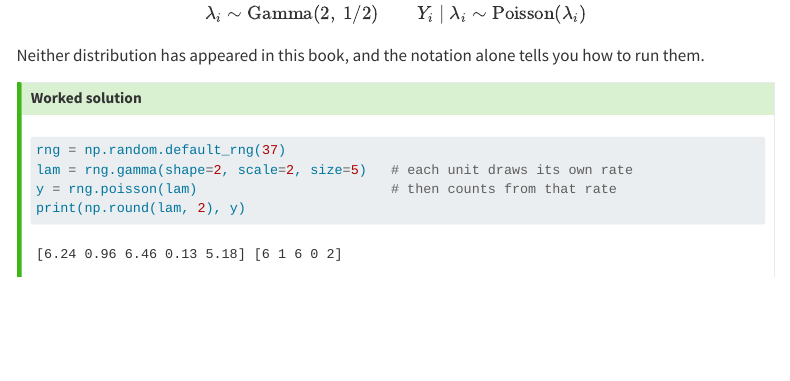
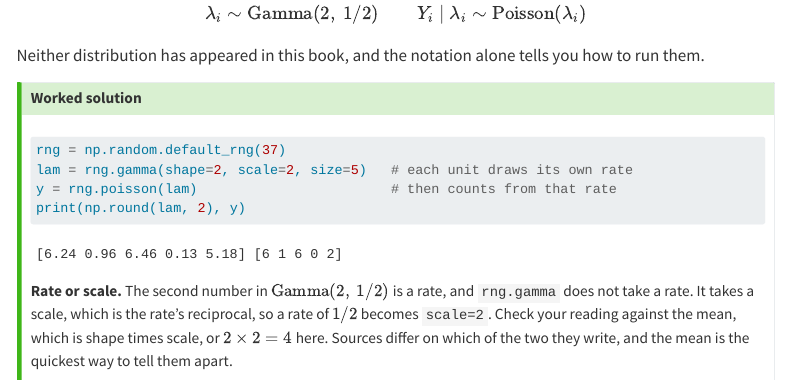
Before and after one commit to bu-cds-bf550/bf550-textbook, a Quarto document (chapters/ch03-nest.qmd): the page in a window 1100 px wide, from 12030 px down. Rendered offline with R 4.5, knitr and Pandoc in place of Quarto, with nearby package versions; menus at the side of the page are left out; long lines of code are wrapped.

Commit message:
P3.5 names the rate-to-scale conversion its solution relies on
Gamma(2, 1/2) writes a rate and rng.gamma takes a scale, the rate's
reciprocal, which is why the worked solution passes scale=2. The chapter
teaches neither name anywhere else, so the flip was invisible. The
solution now states it and gives shape times scale as the check.

Co-Authored-By: Claude Opus 5 <noreply@anthropic.com>

````diff
--- a/chapters/ch03-nest.qmd
+++ b/chapters/ch03-nest.qmd
@@ -618,6 +618,12 @@ lam = rng.gamma(shape=2, scale=2, size=5)   # each unit draws its own rate
 y = rng.poisson(lam)                        # then counts from that rate
 print(np.round(lam, 2), y)
 ```
+**Rate or scale.** The second number in $\mathrm{Gamma}(2,\ 1/2)$ is a rate, and
+`rng.gamma` does not take a rate. It takes a scale, which is the rate's reciprocal, so a
+rate of $1/2$ becomes `scale=2`. Check your reading against the mean, which is shape times
+scale, or $2 \times 2 = 4$ here. Sources differ on which of the two they write, and the
+mean is the quickest way to tell them apart.
+
 Sentence: "each sample has its own underlying rate, drawn from a spread of
 plausible rates, and the count we observe is Poisson noise around that
 sample's rate." This pair, a Gamma-distributed rate inside a Poisson, is
````
